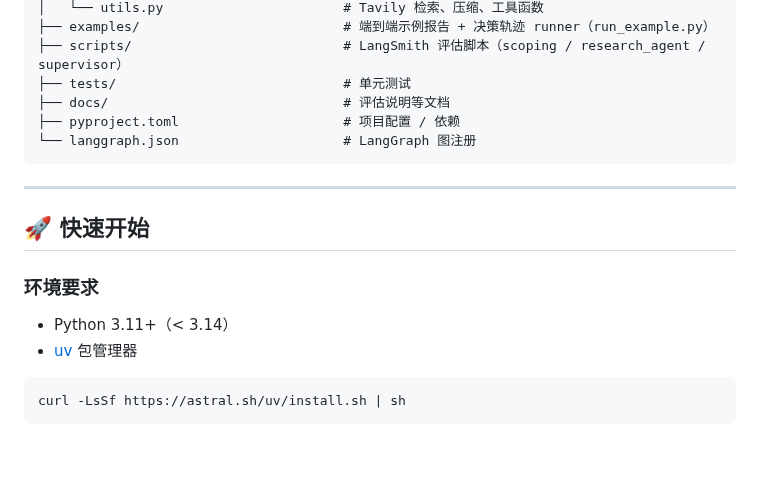
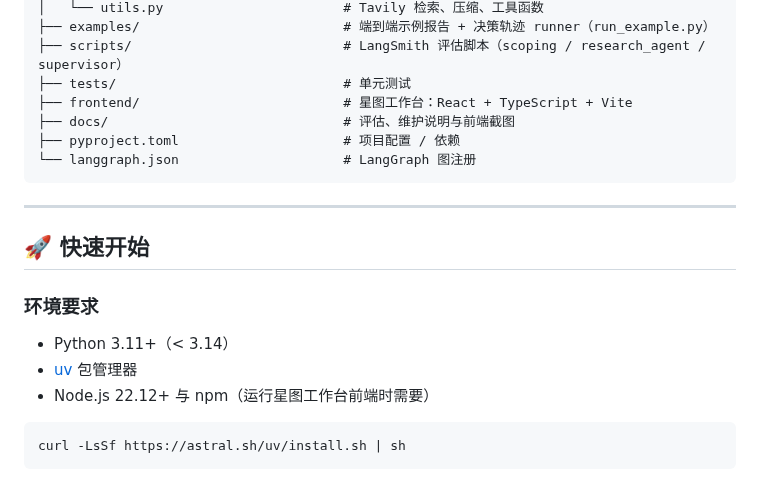
Before and after one commit to margerit0/deep_research_skills, a Markdown page: README.md, the part around one of its changes. Rendered like a GitHub page; blank space fills up the shorter version.

````diff
--- a/README.md
+++ b/README.md
@@ -171,7 +198,8 @@ deep_research_skills/
 ├── examples/                          # 端到端示例报告 + 决策轨迹 runner（run_example.py）
 ├── scripts/                           # LangSmith 评估脚本（scoping / research_agent / supervisor）
 ├── tests/                             # 单元测试
-├── docs/                              # 评估说明等文档
+├── frontend/                          # 星图工作台：React + TypeScript + Vite
+├── docs/                              # 评估、维护说明与前端截图
 ├── pyproject.toml                     # 项目配置 / 依赖
 └── langgraph.json                     # LangGraph 图注册
 ```
@@ -184,6 +212,7 @@ deep_research_skills/
 
 - Python 3.11+（< 3.14）
 - [uv](https://docs.astral.sh/uv/) 包管理器
+- Node.js 22.12+ 与 npm（运行星图工作台前端时需要）
 
 ```bash
 curl -LsSf https://astral.sh/uv/install.sh | sh
````
Also changed, not shown: other parts of README.md (+42 -3 lines), docs/images/frontend-models.png (added), docs/images/frontend-skills.png (added), docs/images/frontend-workspace.png (added).
